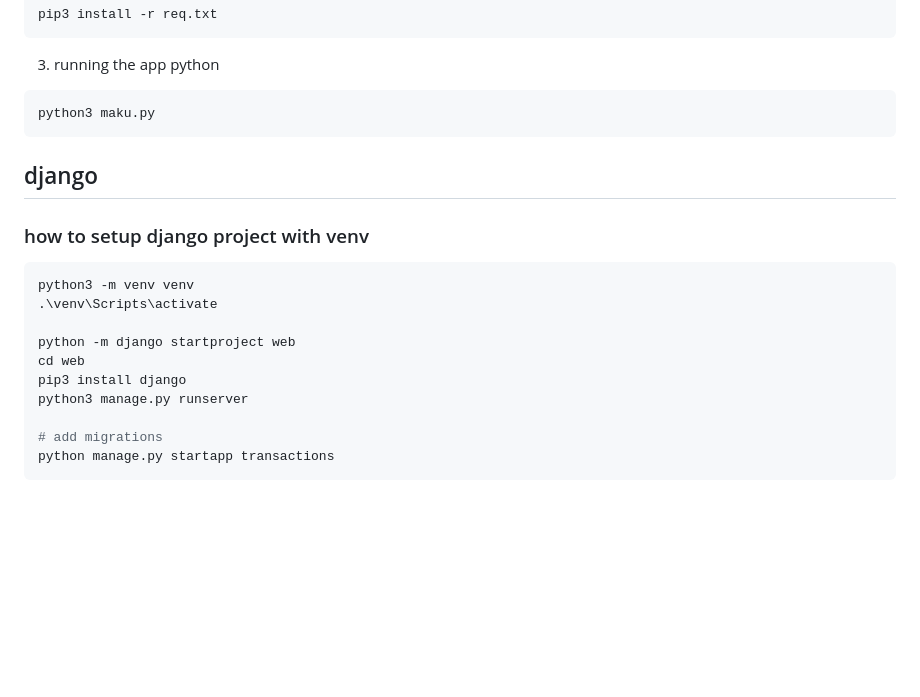
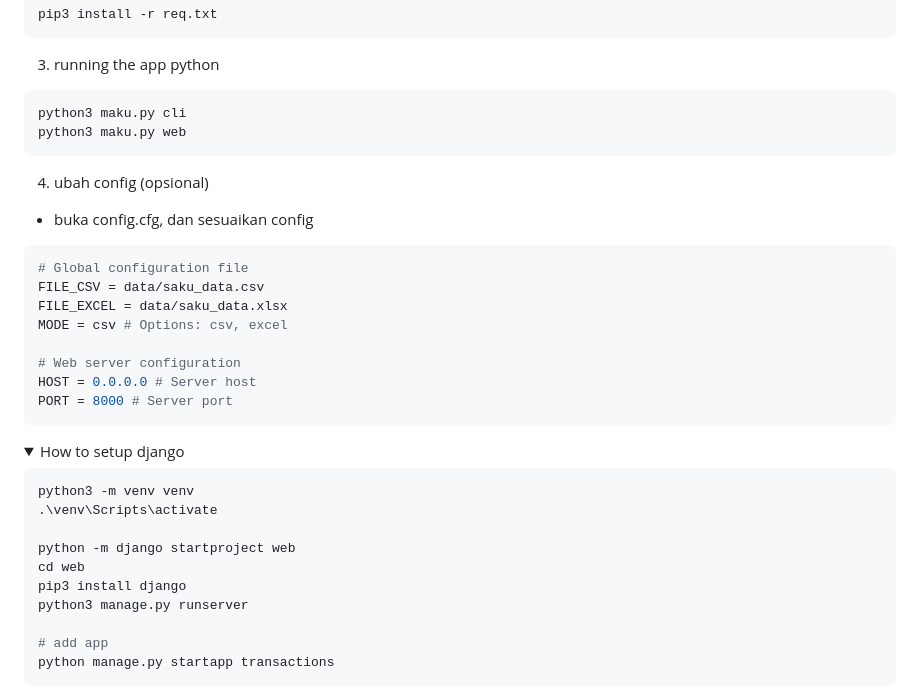
Before and after one commit to ariafatah0711/Maku, a Markdown page: README.md, the part around the change printed below. Rendered like a GitHub page; folded sections open; blank space fills up the shorter version.

````diff
--- a/README.md
+++ b/README.md
@@ -27,11 +27,26 @@ pip3 install -r req.txt
 
 3. running the app python
 ```bash
-python3 maku.py
+python3 maku.py cli
+python3 maku.py web
 ```
 
-## django
-### how to setup django project with venv
+4. ubah config (opsional)
+- buka config.cfg, dan sesuaikan config
+```INI
+# Global configuration file
+FILE_CSV = data/saku_data.csv
+FILE_EXCEL = data/saku_data.xlsx
+MODE = csv # Options: csv, excel
+
+# Web server configuration
+HOST = 0.0.0.0 # Server host
+PORT = 8000 # Server port
+```
+
+<details>
+<summary>How to setup django</summary>
+
 ```bash
 python3 -m venv venv
 .\venv\Scripts\activate
@@ -41,6 +56,6 @@ cd web
 pip3 install django
 python3 manage.py runserver
 
-# add migrations
+# add app
 python manage.py startapp transactions
 ```
````
Also changed, not shown: other parts of README.md (+37 -1 lines), images/README/image.png (added).
